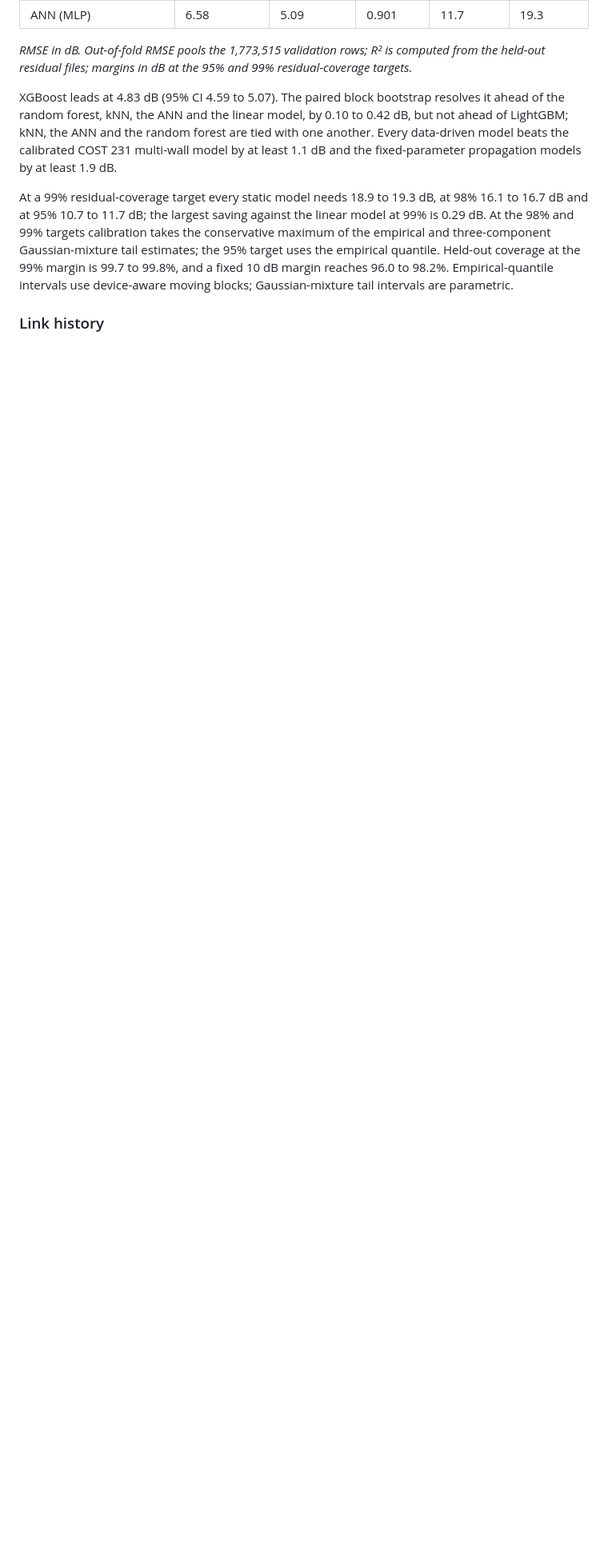
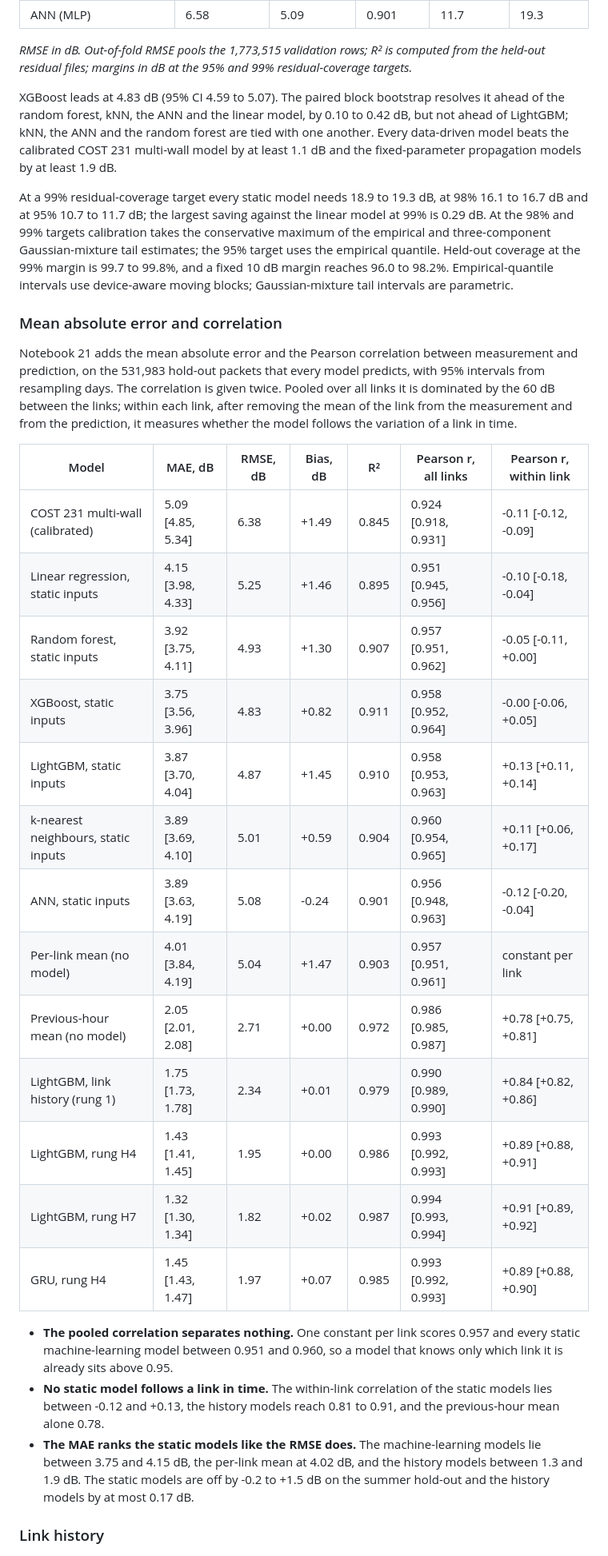
Before and after one commit to nahshonmokua/LoRaWAN-IndoorPathLossModeling-ML, a Markdown page: README.md, the part around one of its changes. Shown at 80% size. GitHub-like rendering; blank space fills up the shorter version.

Commit message:
README: mean absolute error and correlation, pooled and within link

```diff
--- a/README.md
+++ b/README.md
@@ -52,6 +52,30 @@ Early stopping uses the latest part of each training set in time order: the late
 XGBoost leads at 4.83 dB (95% CI 4.59 to 5.07). The paired block bootstrap resolves it ahead of the random forest, kNN, the ANN and the linear model, by 0.10 to 0.42 dB, but not ahead of LightGBM; kNN, the ANN and the random forest are tied with one another. Every data-driven model beats the calibrated COST 231 multi-wall model by at least 1.1 dB and the fixed-parameter propagation models by at least 1.9 dB.
 
 At a 99% residual-coverage target every static model needs 18.9 to 19.3 dB, at 98% 16.1 to 16.7 dB and at 95% 10.7 to 11.7 dB; the largest saving against the linear model at 99% is 0.29 dB. At the 98% and 99% targets calibration takes the conservative maximum of the empirical and three-component Gaussian-mixture tail estimates; the 95% target uses the empirical quantile. Held-out coverage at the 99% margin is 99.7 to 99.8%, and a fixed 10 dB margin reaches 96.0 to 98.2%. Empirical-quantile intervals use device-aware moving blocks; Gaussian-mixture tail intervals are parametric.
+
+### Mean absolute error and correlation
+
+Notebook 21 adds the mean absolute error and the Pearson correlation between measurement and prediction, on the 531,983 hold-out packets that every model predicts, with 95% intervals from resampling days. The correlation is given twice. Pooled over all links it is dominated by the 60 dB between the links; within each link, after removing the mean of the link from the measurement and from the prediction, it measures whether the model follows the variation of a link in time.
+
+| Model | MAE, dB | RMSE, dB | Bias, dB | R² | Pearson r, all links | Pearson r, within link |
+|---|---|---|---|---|---|---|
+| COST 231 multi-wall (calibrated) | 5.09 [4.85, 5.34] | 6.38 | +1.49 | 0.845 | 0.924 [0.918, 0.931] | -0.11 [-0.12, -0.09] |
+| Linear regression, static inputs | 4.15 [3.98, 4.33] | 5.25 | +1.46 | 0.895 | 0.951 [0.945, 0.956] | -0.10 [-0.18, -0.04] |
+| Random forest, static inputs | 3.92 [3.75, 4.11] | 4.93 | +1.30 | 0.907 | 0.957 [0.951, 0.962] | -0.05 [-0.11, +0.00] |
+| XGBoost, static inputs | 3.75 [3.56, 3.96] | 4.83 | +0.82 | 0.911 | 0.958 [0.952, 0.964] | -0.00 [-0.06, +0.05] |
+| LightGBM, static inputs | 3.87 [3.70, 4.04] | 4.87 | +1.45 | 0.910 | 0.958 [0.953, 0.963] | +0.13 [+0.11, +0.14] |
+| k-nearest neighbours, static inputs | 3.89 [3.69, 4.10] | 5.01 | +0.59 | 0.904 | 0.960 [0.954, 0.965] | +0.11 [+0.06, +0.17] |
+| ANN, static inputs | 3.89 [3.63, 4.19] | 5.08 | -0.24 | 0.901 | 0.956 [0.948, 0.963] | -0.12 [-0.20, -0.04] |
+| Per-link mean (no model) | 4.01 [3.84, 4.19] | 5.04 | +1.47 | 0.903 | 0.957 [0.951, 0.961] | constant per link |
+| Previous-hour mean (no model) | 2.05 [2.01, 2.08] | 2.71 | +0.00 | 0.972 | 0.986 [0.985, 0.987] | +0.78 [+0.75, +0.81] |
+| LightGBM, link history (rung 1) | 1.75 [1.73, 1.78] | 2.34 | +0.01 | 0.979 | 0.990 [0.989, 0.990] | +0.84 [+0.82, +0.86] |
+| LightGBM, rung H4 | 1.43 [1.41, 1.45] | 1.95 | +0.00 | 0.986 | 0.993 [0.992, 0.993] | +0.89 [+0.88, +0.91] |
+| LightGBM, rung H7 | 1.32 [1.30, 1.34] | 1.82 | +0.02 | 0.987 | 0.994 [0.993, 0.994] | +0.91 [+0.89, +0.92] |
+| GRU, rung H4 | 1.45 [1.43, 1.47] | 1.97 | +0.07 | 0.985 | 0.993 [0.992, 0.993] | +0.89 [+0.88, +0.90] |
+
+- **The pooled correlation separates nothing.** One constant per link scores 0.957 and every static machine-learning model between 0.951 and 0.960, so a model that knows only which link it is already sits above 0.95.
+- **No static model follows a link in time.** The within-link correlation of the static models lies between -0.12 and +0.13, the history models reach 0.81 to 0.91, and the previous-hour mean alone 0.78.
+- **The MAE ranks the static models like the RMSE does.** The machine-learning models lie between 3.75 and 4.15 dB, the per-link mean at 4.02 dB, and the history models between 1.3 and 1.9 dB. The static models are off by -0.2 to +1.5 dB on the summer hold-out and the history models by at most 0.17 dB.
 
 ### Link history
 
```
Also changed, not shown: other parts of README.md (+3 -1 lines).
